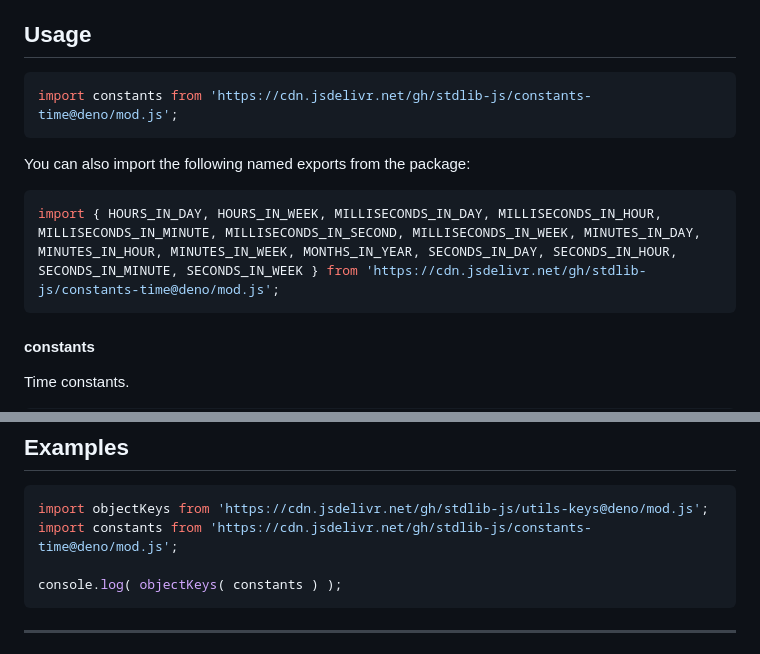
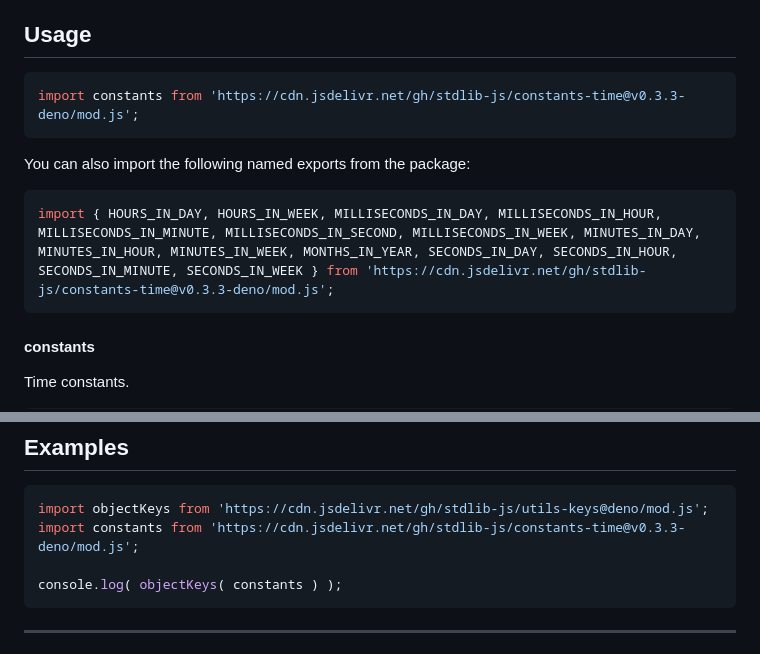
Before and after one commit to stdlib-js/constants-time, a Markdown page: README.md, 2 parts joined by grey strips. GitHub-like rendering.

Commit message:
Update README.md for Deno bundle v0.3.3

````diff
--- a/README.md
+++ b/README.md
@@ -42,13 +42,13 @@ limitations under the License.
 ## Usage
 
 ```javascript
-import constants from 'https://cdn.jsdelivr.net/gh/stdlib-js/constants-time@deno/mod.js';
+import constants from 'https://cdn.jsdelivr.net/gh/stdlib-js/constants-time@v0.3.3-deno/mod.js';
 ```
 
 You can also import the following named exports from the package:
 
 ```javascript
-import { HOURS_IN_DAY, HOURS_IN_WEEK, MILLISECONDS_IN_DAY, MILLISECONDS_IN_HOUR, MILLISECONDS_IN_MINUTE, MILLISECONDS_IN_SECOND, MILLISECONDS_IN_WEEK, MINUTES_IN_DAY, MINUTES_IN_HOUR, MINUTES_IN_WEEK, MONTHS_IN_YEAR, SECONDS_IN_DAY, SECONDS_IN_HOUR, SECONDS_IN_MINUTE, SECONDS_IN_WEEK } from 'https://cdn.jsdelivr.net/gh/stdlib-js/constants-time@deno/mod.js';
+import { HOURS_IN_DAY, HOURS_IN_WEEK, MILLISECONDS_IN_DAY, MILLISECONDS_IN_HOUR, MILLISECONDS_IN_MINUTE, MILLISECONDS_IN_SECOND, MILLISECONDS_IN_WEEK, MINUTES_IN_DAY, MINUTES_IN_HOUR, MINUTES_IN_WEEK, MONTHS_IN_YEAR, SECONDS_IN_DAY, SECONDS_IN_HOUR, SECONDS_IN_MINUTE, SECONDS_IN_WEEK } from 'https://cdn.jsdelivr.net/gh/stdlib-js/constants-time@v0.3.3-deno/mod.js';
 ```
 
 #### constants
@@ -98,7 +98,7 @@ var c = constants;
 
 ```javascript
 import objectKeys from 'https://cdn.jsdelivr.net/gh/stdlib-js/utils-keys@deno/mod.js';
-import constants from 'https://cdn.jsdelivr.net/gh/stdlib-js/constants-time@deno/mod.js';
+import constants from 'https://cdn.jsdelivr.net/gh/stdlib-js/constants-time@v0.3.3-deno/mod.js';
 
 console.log( objectKeys( constants ) );
 ```
````
